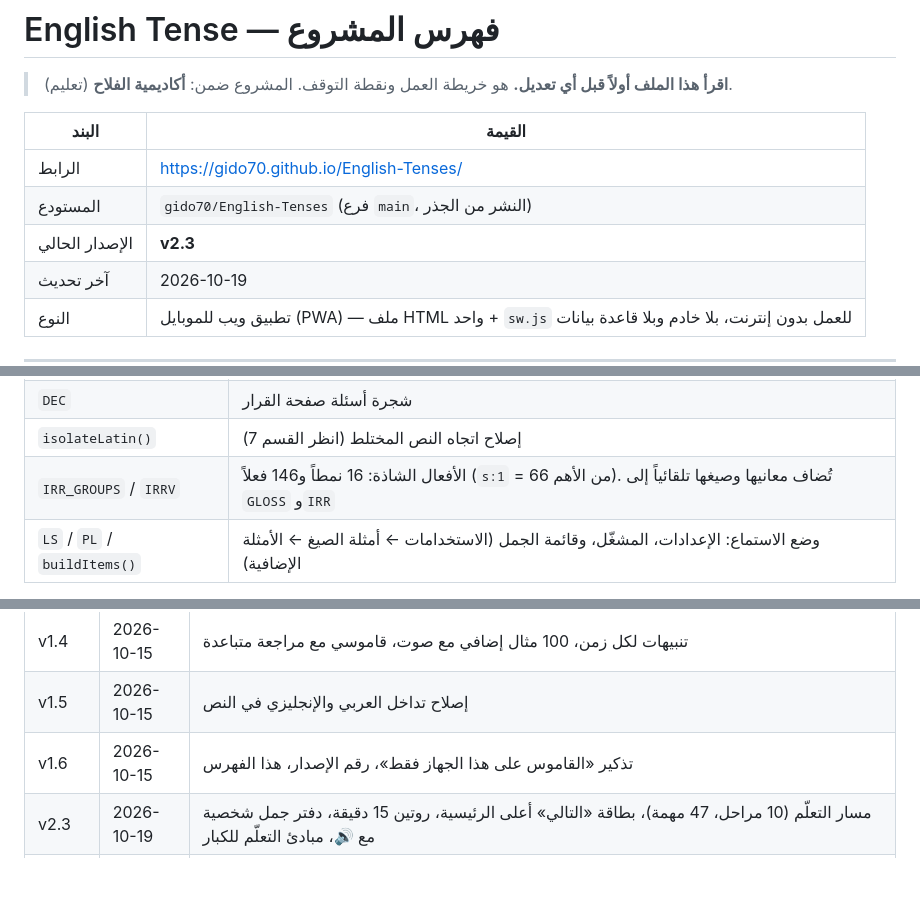
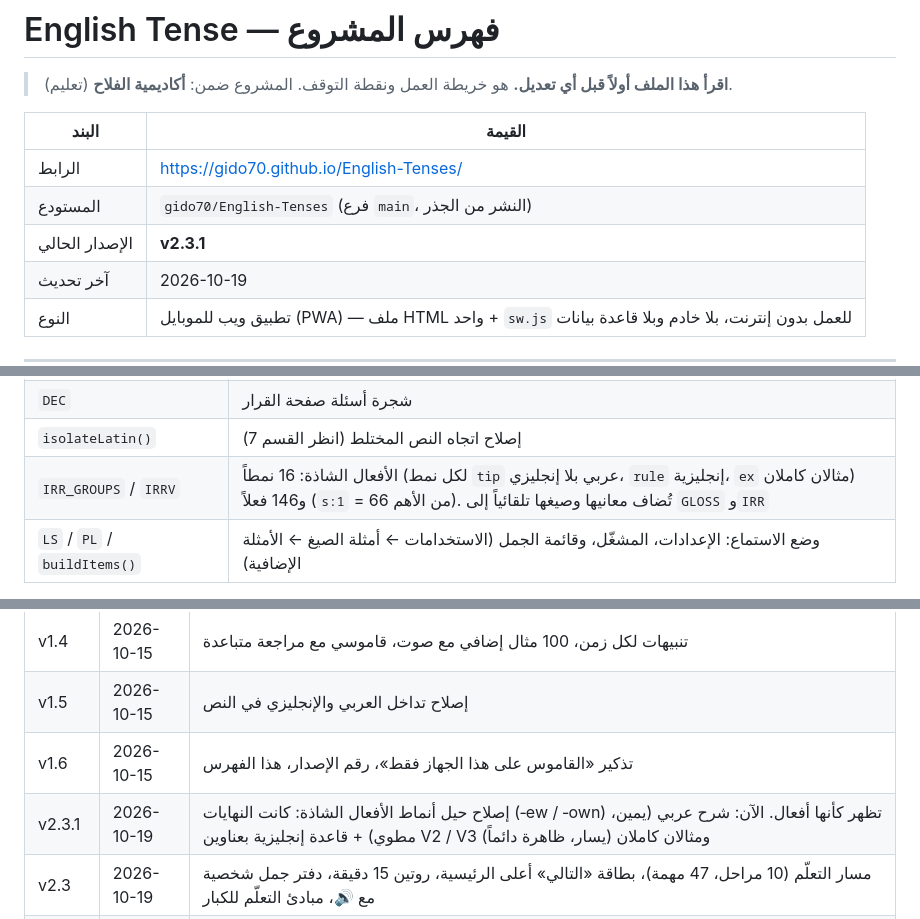
Before and after one commit to gido70/English-Tenses, a Markdown page: PROJECT_INDEX.md, 3 parts joined by grey strips. Rendered like a GitHub page; blank space fills up the shorter version.

Commit message:
v2.3.1: clear irregular-verb pattern tips (V2/V3 rule + full examples)

```diff
--- a/PROJECT_INDEX.md
+++ b/PROJECT_INDEX.md
@@ -7,7 +7,7 @@
 |---|---|
 | الرابط | https://gido70.github.io/English-Tenses/ |
 | المستودع | `gido70/English-Tenses` (فرع `main`، النشر من الجذر) |
-| الإصدار الحالي | **v2.3** |
+| الإصدار الحالي | **v2.3.1** |
 | آخر تحديث | 2026-10-19 |
 | النوع | تطبيق ويب للموبايل (PWA) — ملف HTML واحد + `sw.js` للعمل بدون إنترنت، بلا خادم وبلا قاعدة بيانات |
 
@@ -101,7 +101,7 @@ flowchart TD
 | `VERBS` + `build()` | مولّد جمل المُركِّب |
 | `DEC` | شجرة أسئلة صفحة القرار |
 | `isolateLatin()` | إصلاح اتجاه النص المختلط (انظر القسم 7) |
-| `IRR_GROUPS` / `IRRV` | الأفعال الشاذة: 16 نمطاً و146 فعلاً (`s:1` = من الأهم 66). تُضاف معانيها وصيغها تلقائياً إلى `GLOSS` و`IRR` |
+| `IRR_GROUPS` / `IRRV` | الأفعال الشاذة: 16 نمطاً (لكل نمط `tip` عربي بلا إنجليزي، `rule` إنجليزية، `ex` مثالان كاملان) و146 فعلاً (`s:1` = من الأهم 66). تُضاف معانيها وصيغها تلقائياً إلى `GLOSS` و`IRR` |
 | `LS` / `PL` / `buildItems()` | وضع الاستماع: الإعدادات، المشغّل، وقائمة الجمل (الاستخدامات ← أمثلة الصيغ ← الأمثلة الإضافية) |
 
 **مفاتيح الحفظ في المتصفح** (كلها تبدأ بـ `pt_`):
@@ -122,6 +122,7 @@ flowchart TD
 | v1.4 | 2026-10-15 | تنبيهات لكل زمن، 100 مثال إضافي مع صوت، قاموسي مع مراجعة متباعدة |
 | v1.5 | 2026-10-15 | إصلاح تداخل العربي والإنجليزي في النص |
 | v1.6 | 2026-10-15 | تذكير «القاموس على هذا الجهاز فقط»، رقم الإصدار، هذا الفهرس |
+| v2.3.1 | 2026-10-19 | إصلاح حيل أنماط الأفعال الشاذة: كانت النهايات (‑ew / ‑own) تظهر كأنها أفعال. الآن: شرح عربي (يمين، مطوي) + قاعدة إنجليزية بعناوين V2 / V3 ومثالان كاملان (يسار، ظاهرة دائماً) |
 | v2.3 | 2026-10-19 | مسار التعلّم (10 مراحل، 47 مهمة)، بطاقة «التالي» أعلى الرئيسية، روتين 15 دقيقة، دفتر جمل شخصية مع 🔊، مبادئ التعلّم للكبار |
 | v2.2 | 2026-10-19 | لا تداخل مع شريط الهاتف العلوي، خلفية حتى أسفل الشاشة، العربي/الإنجليزي منفصلان بأرقام، «عربي ▾ / إخفاء ▴» قابلة للطي، قائمة ⚙︎ (الخط، الوضع، التحديث)، تلميحات صفحة القرار بالإنجليزية فقط، شرح التمارين داخل المطوية كاملاً |
 | v2.1 | 2026-10-19 | زر 🔄 للتحديث الفوري، شريط إشعار بالنسخة الجديدة، دمج أزرار الخط في زر Aa، معالجة الأجزاء المتغيرة فقط بدل الصفحة كاملة (أسرع) |
```
